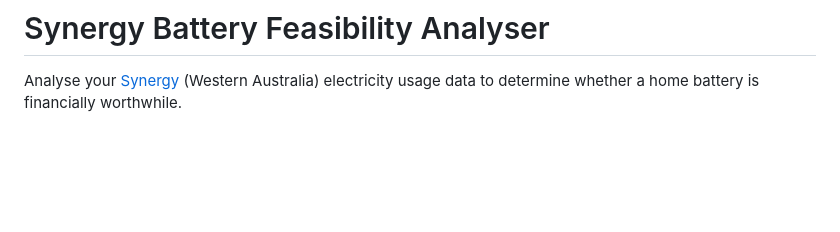
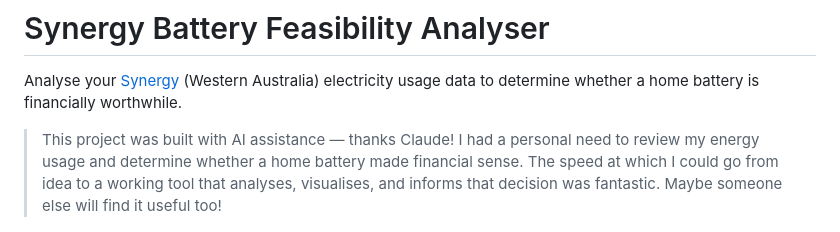
Before and after one commit to sniereffo/synergy-battery-analyser, a Markdown page: README.md, the part around the change. Drawn GitHub-style; blank space fills up the shorter version.

Commit message:
Add AI assistance note to README
Co-Authored-By: Claude Opus 4.6 <noreply@anthropic.com>

```diff
--- a/README.md
+++ b/README.md
@@ -1,6 +1,8 @@
 # Synergy Battery Feasibility Analyser
 
 Analyse your [Synergy](https://www.synergy.net.au/) (Western Australia) electricity usage data to determine whether a home battery is financially worthwhile.
+
+> This project was built with AI assistance — thanks Claude! I had a personal need to review my energy usage and determine whether a home battery made financial sense. The speed at which I could go from idea to a working tool that analyses, visualises, and informs that decision was fantastic. Maybe someone else will find it useful too!
 
 <p align="center">
   <img src="example.png" alt="Screenshot">
```
